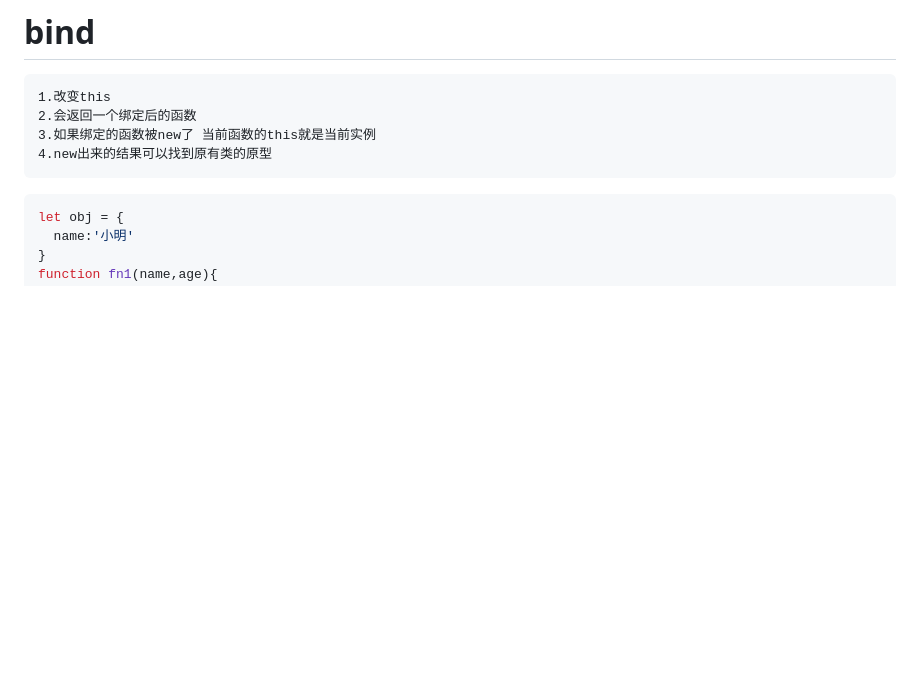
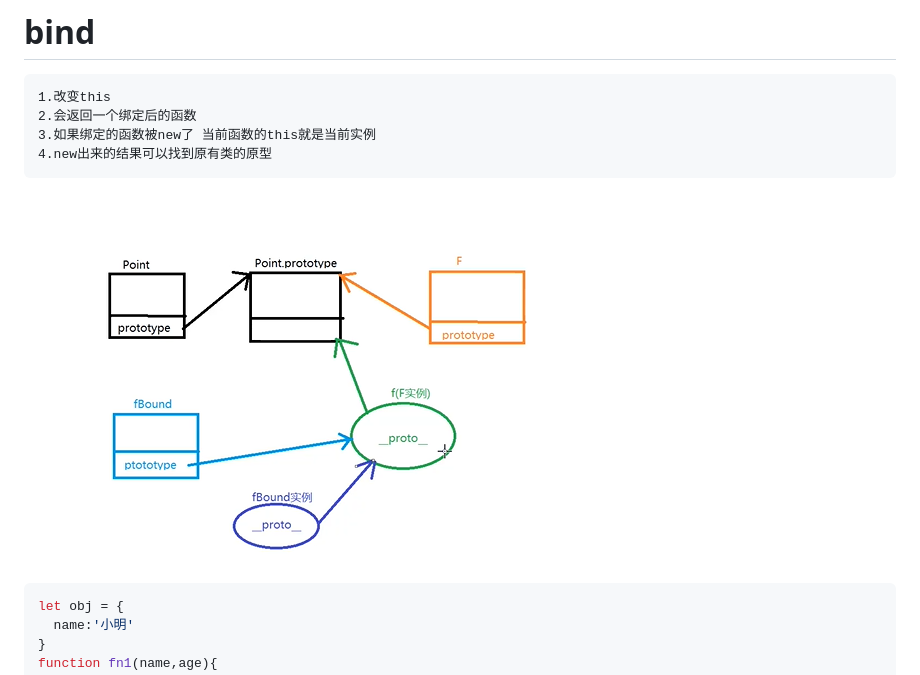
Before and after one commit to zxsby/blog, a Markdown page: javascript/call-bind-apply实现.md, the part around the change. Rendered like a GitHub page; pictures changed too: javascript/img/bind.png (added); blank space fills up the shorter version.

````diff
--- a/javascript/call-bind-apply实现.md
+++ b/javascript/call-bind-apply实现.md
@@ -23,6 +23,7 @@ Function.prototype.call = function (content,...args){
     2.会返回一个绑定后的函数
     3.如果绑定的函数被new了 当前函数的this就是当前实例
     4.new出来的结果可以找到原有类的原型
+![](./img/bind.png)
 ```js
 let obj = {
   name:'小明'
````
Also changed, not shown: javascript/async_await.md (added, +45 -0 lines), javascript/generator.md (added, +34 -0 lines), javascript/history和hash两种路由.md (added, +66 -0 lines), javascript/前端跨页面通信的方法.md (+15 -0 lines), javascript/反柯里化.md (added, +13 -0 lines), 算法/练习/合并区间.md (added, +48 -0 lines), 算法/练习/1.md (added), 2 other files.
